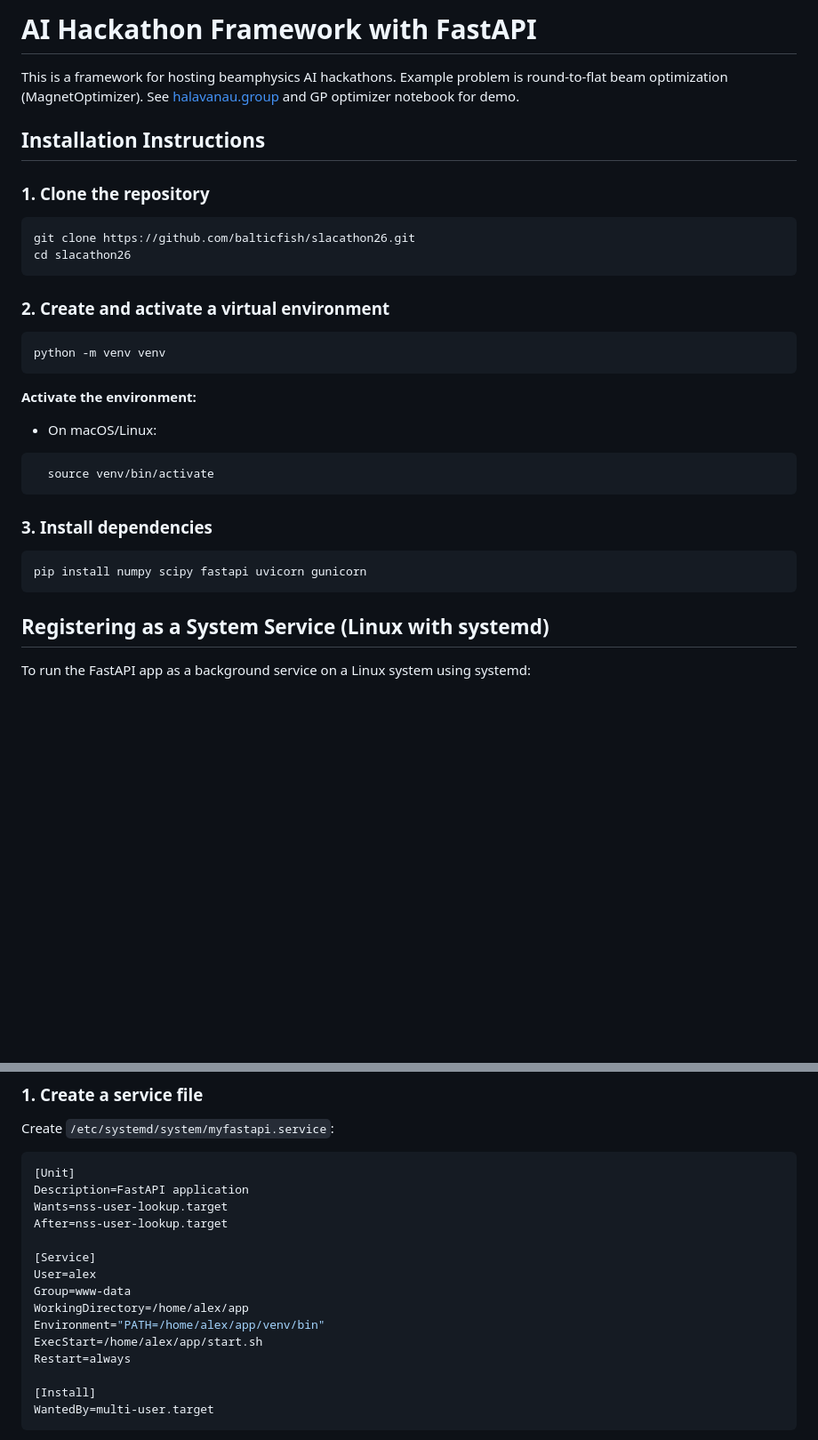
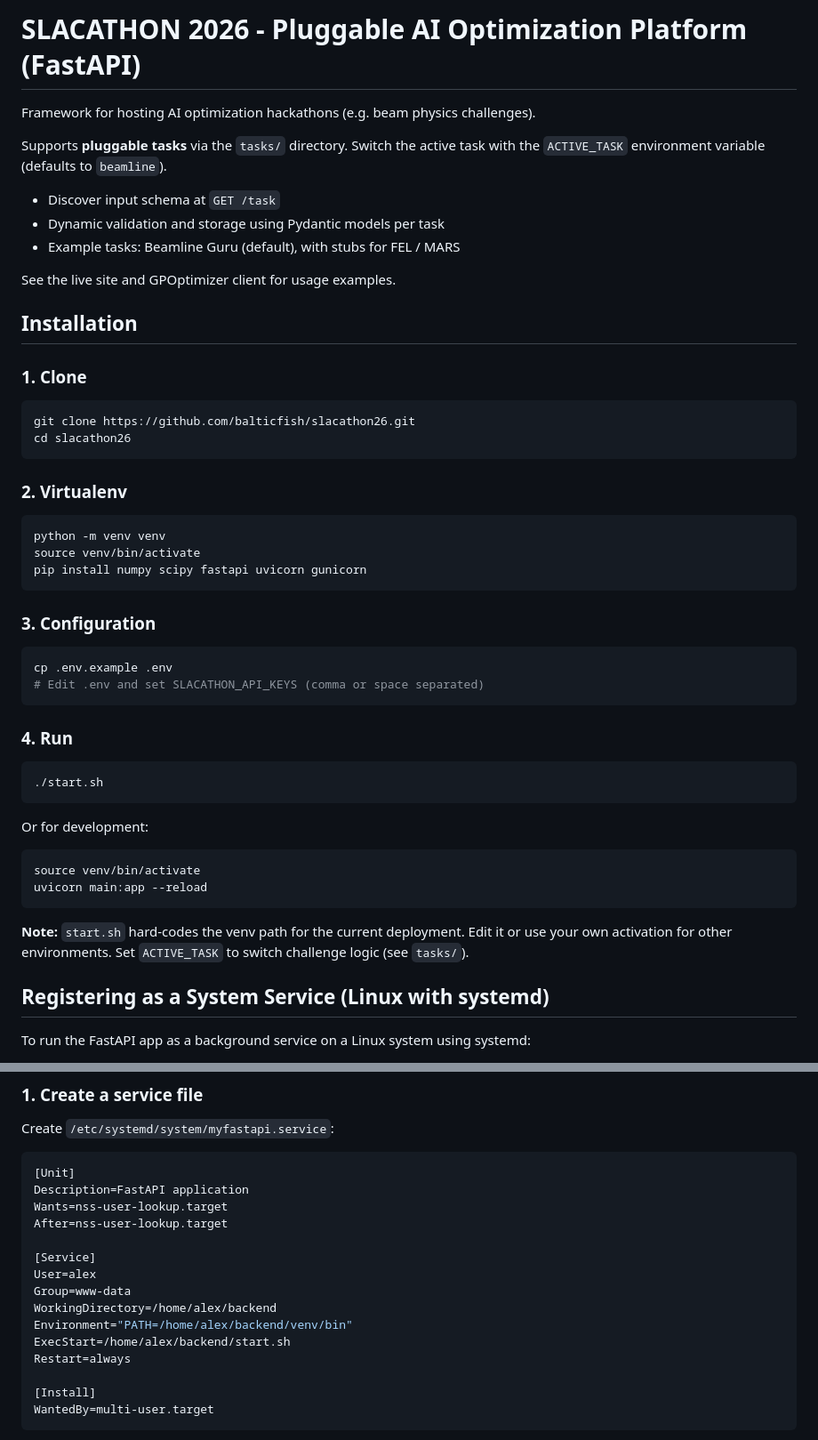
Before and after one commit to slaclab/slacathon26, a Markdown page: README.md, 2 parts joined by grey strips. Shown at 89% size. Drawn GitHub-style; blank space fills up the shorter version.

````diff
--- a/README.md
+++ b/README.md
@@ -1,31 +1,48 @@
-# AI Hackathon Framework with FastAPI
+# SLACATHON 2026 - Pluggable AI Optimization Platform (FastAPI)
 
-This is a framework for hosting beamphysics AI hackathons. Example problem is round-to-flat beam optimization (MagnetOptimizer).
-See <a href="https://halavanau.group">halavanau.group</a> and GP optimizer notebook for demo.
+Framework for hosting AI optimization hackathons (e.g. beam physics challenges).
 
-## Installation Instructions
+Supports **pluggable tasks** via the `tasks/` directory. Switch the active task with the `ACTIVE_TASK` environment variable (defaults to `beamline`).
 
-### 1. Clone the repository
+- Discover input schema at `GET /task`
+- Dynamic validation and storage using Pydantic models per task
+- Example tasks: Beamline Guru (default), with stubs for FEL / MARS
+
+See the live site and GPOptimizer client for usage examples.
+
+## Installation
+
+### 1. Clone
 ```bash
 git clone https://github.com/balticfish/slacathon26.git
 cd slacathon26
 ```
 
-### 2. Create and activate a virtual environment
+### 2. Virtualenv
 ```bash
 python -m venv venv
+source venv/bin/activate
+pip install numpy scipy fastapi uvicorn gunicorn
 ```
 
-**Activate the environment:**
-- On macOS/Linux:
+### 3. Configuration
 ```bash
-  source venv/bin/activate
+cp .env.example .env
+# Edit .env and set SLACATHON_API_KEYS (comma or space separated)
 ```
 
-### 3. Install dependencies
+### 4. Run
 ```bash
-pip install numpy scipy fastapi uvicorn gunicorn
+./start.sh
 ```
+
+Or for development:
+```bash
+source venv/bin/activate
+uvicorn main:app --reload
+```
+
+**Note:** `start.sh` hard-codes the venv path for the current deployment. Edit it or use your own activation for other environments. Set `ACTIVE_TASK` to switch challenge logic (see `tasks/`).
 
 ## Registering as a System Service (Linux with systemd)
 
@@ -43,9 +60,9 @@ After=nss-user-lookup.target
 [Service]
 User=alex
 Group=www-data
-WorkingDirectory=/home/alex/app
-Environment="PATH=/home/alex/app/venv/bin"
-ExecStart=/home/alex/app/start.sh
+WorkingDirectory=/home/alex/backend
+Environment="PATH=/home/alex/backend/venv/bin"
+ExecStart=/home/alex/backend/start.sh
 Restart=always
 
 [Install]
````
Also changed, not shown: other parts of README.md (+62 -28 lines).
